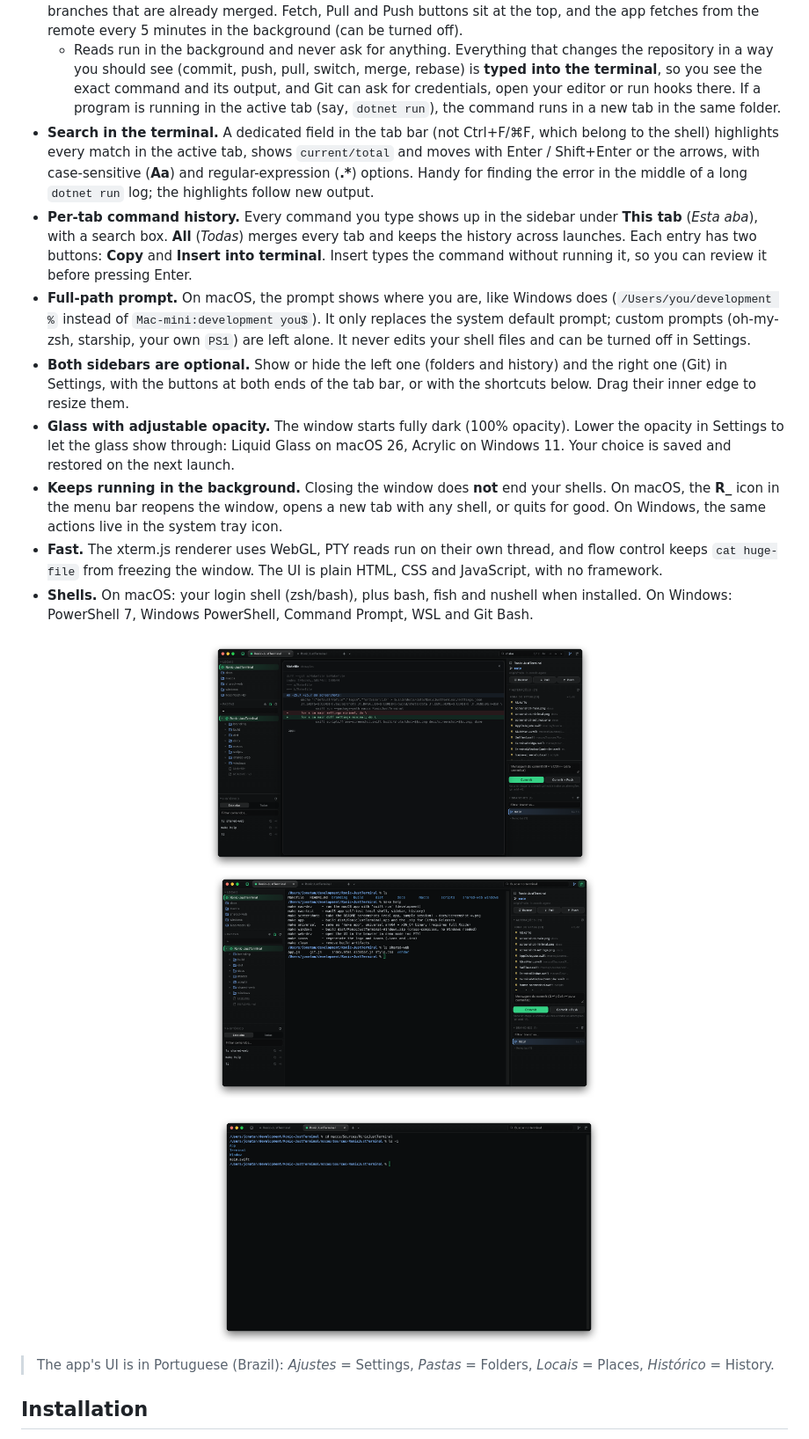
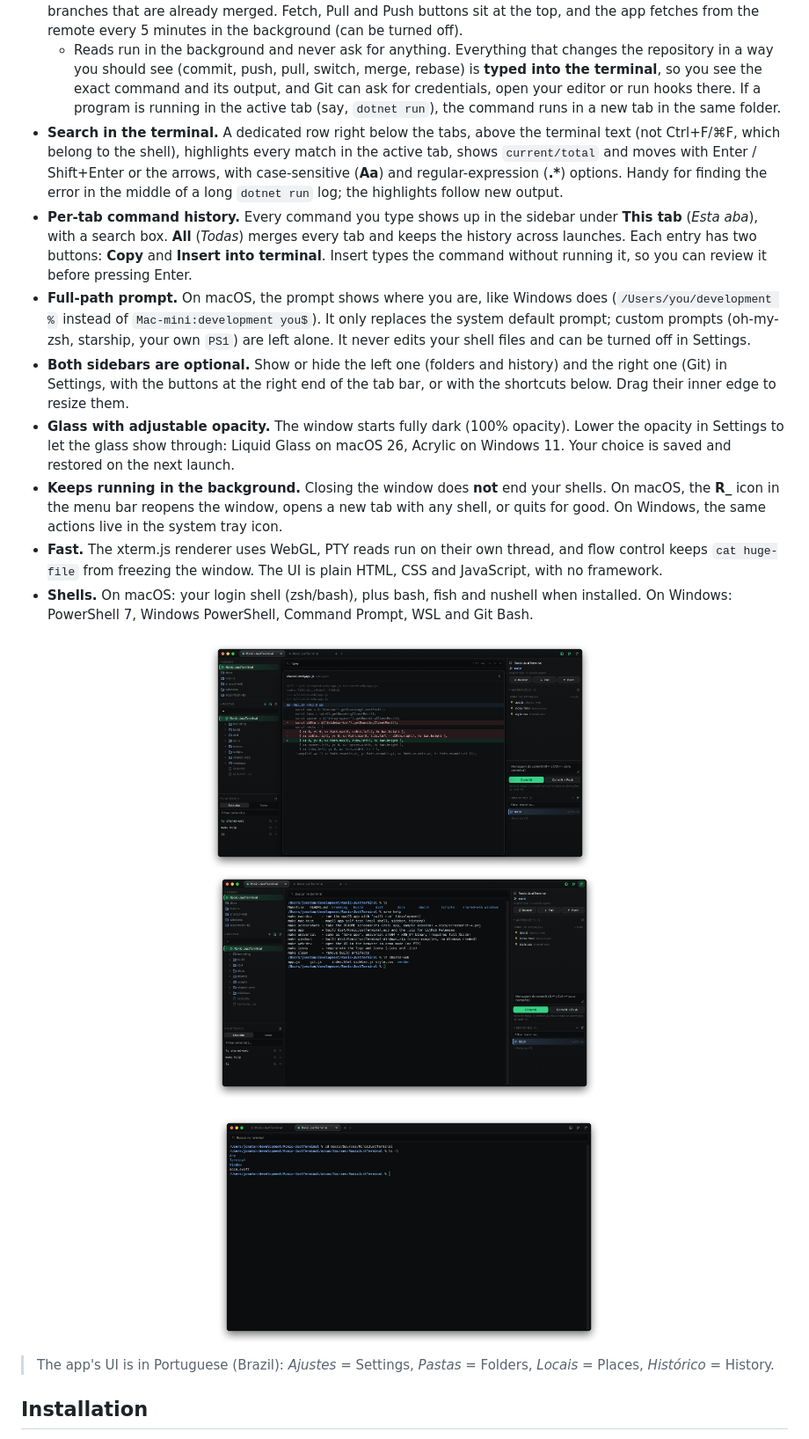
Before and after one commit to jhowmael/Ronic-JustTerminal, a Markdown page: README.md, the part around the change. Shown at 88% size. Drawn GitHub-style; pictures changed too: docs/screenshot-diff.png, docs/screenshot-minimal.png, docs/screenshot-settings.png.

```diff
--- a/README.md
+++ b/README.md
@@ -46,10 +46,10 @@
 * **Folder sidebar that follows the terminal.** Run `cd development` and the tree, the path bar and **Places** update right away. It also works the other way around: click a folder and the `cd` is typed for you. Right-click a folder to open a new tab there, copy or insert its path, reveal it in Finder/File Explorer or pin it to Places. Double-click a file to insert its path into the terminal.
 * **Git sidebar (right).** Follows the active tab: inside a repository it shows the current branch, how many commits you are **ahead/behind** the remote (↑↓), the stash count and a warning when a **merge, rebase, cherry-pick or revert** is in progress, with **Continue** and **Abort** buttons. Below, the changed files split into *No stage* and *Fora do stage* (outside the stage): click a file to see its **colored diff**, use **+ / −** to stage or unstage it, or discard it (click twice to confirm). Write the message and press **Commit** or **Commit + Push**; with nothing staged, the commit takes every change (`git add -A`). The **Branches** list shows every local and remote branch with ↑↓ and the last commit date: click to switch (if you have uncommitted changes it offers to stash them first), right-click to merge, rebase, copy the name or delete, **+** to create a branch and the trash icon to delete branches that are already merged. Fetch, Pull and Push buttons sit at the top, and the app fetches from the remote every 5 minutes in the background (can be turned off).
   * Reads run in the background and never ask for anything. Everything that changes the repository in a way you should see (commit, push, pull, switch, merge, rebase) is **typed into the terminal**, so you see the exact command and its output, and Git can ask for credentials, open your editor or run hooks there. If a program is running in the active tab (say, `dotnet run`), the command runs in a new tab in the same folder.
-* **Search in the terminal.** A dedicated field in the tab bar (not Ctrl+F/⌘F, which belong to the shell) highlights every match in the active tab, shows `current/total` and moves with Enter / Shift+Enter or the arrows, with case-sensitive (**Aa**) and regular-expression (**.\***) options. Handy for finding the error in the middle of a long `dotnet run` log; the highlights follow new output.
+* **Search in the terminal.** A dedicated row right below the tabs, above the terminal text (not Ctrl+F/⌘F, which belong to the shell), highlights every match in the active tab, shows `current/total` and moves with Enter / Shift+Enter or the arrows, with case-sensitive (**Aa**) and regular-expression (**.\***) options. Handy for finding the error in the middle of a long `dotnet run` log; the highlights follow new output.
 * **Per-tab command history.** Every command you type shows up in the sidebar under **This tab** (*Esta aba*), with a search box. **All** (*Todas*) merges every tab and keeps the history across launches. Each entry has two buttons: **Copy** and **Insert into terminal**. Insert types the command without running it, so you can review it before pressing Enter.
 * **Full-path prompt.** On macOS, the prompt shows where you are, like Windows does (`/Users/you/development %` instead of `Mac-mini:development you$`). It only replaces the system default prompt; custom prompts (oh-my-zsh, starship, your own `PS1`) are left alone. It never edits your shell files and can be turned off in Settings.
-* **Both sidebars are optional.** Show or hide the left one (folders and history) and the right one (Git) in Settings, with the buttons at both ends of the tab bar, or with the shortcuts below. Drag their inner edge to resize them.
+* **Both sidebars are optional.** Show or hide the left one (folders and history) and the right one (Git) in Settings, with the buttons at the right end of the tab bar, or with the shortcuts below. Drag their inner edge to resize them.
 * **Glass with adjustable opacity.** The window starts fully dark (100% opacity). Lower the opacity in Settings to let the glass show through: Liquid Glass on macOS 26, Acrylic on Windows 11. Your choice is saved and restored on the next launch.
 * **Keeps running in the background.** Closing the window does **not** end your shells. On macOS, the **R_** icon in the menu bar reopens the window, opens a new tab with any shell, or quits for good. On Windows, the same actions live in the system tray icon.
 * **Fast.** The xterm.js renderer uses WebGL, PTY reads run on their own thread, and flow control keeps `cat huge-file` from freezing the window. The UI is plain HTML, CSS and JavaScript, with no framework.
```
Also changed, not shown: docs/BRIDGE.md (+1 -1 lines), docs/screenshot-main.png, 3 other files.
